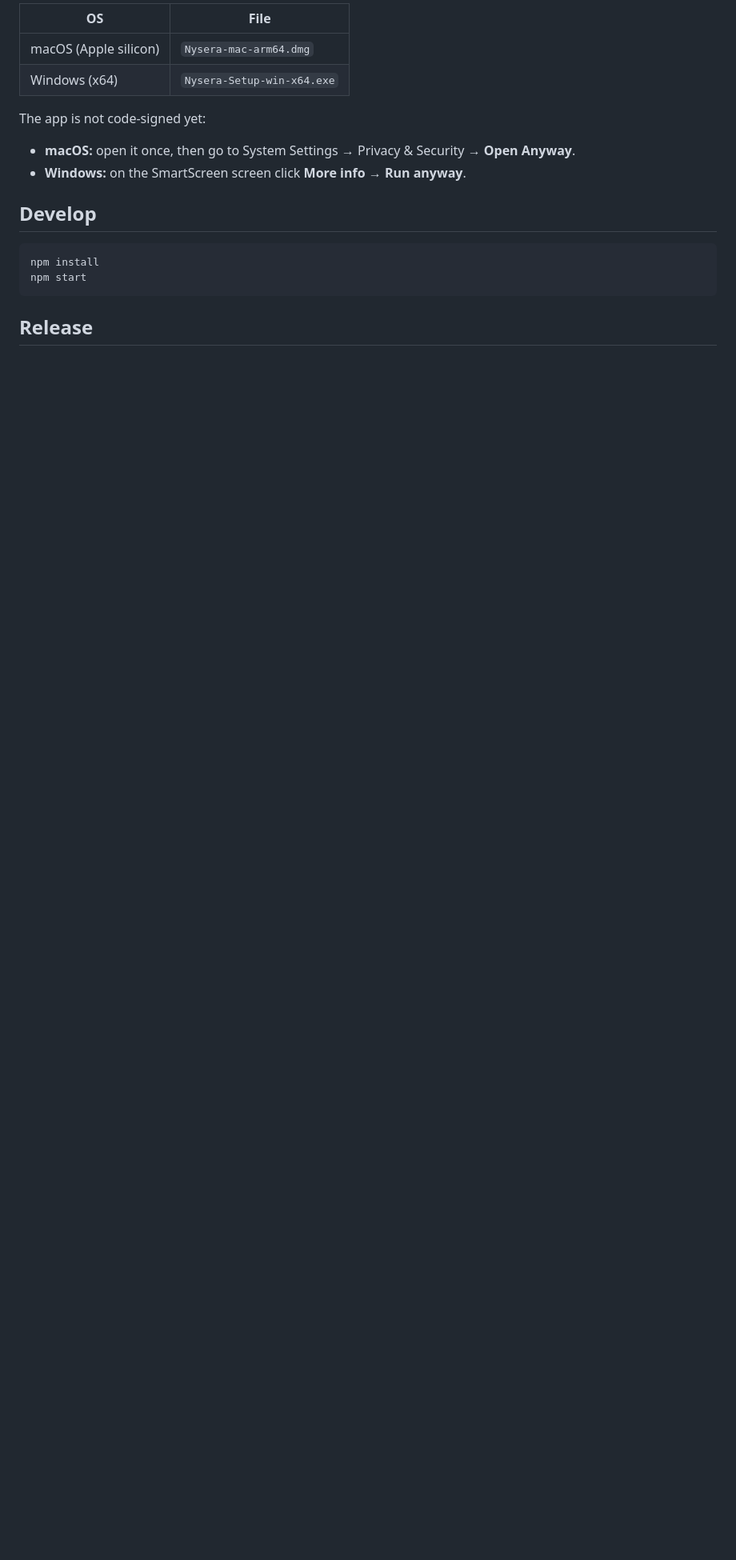
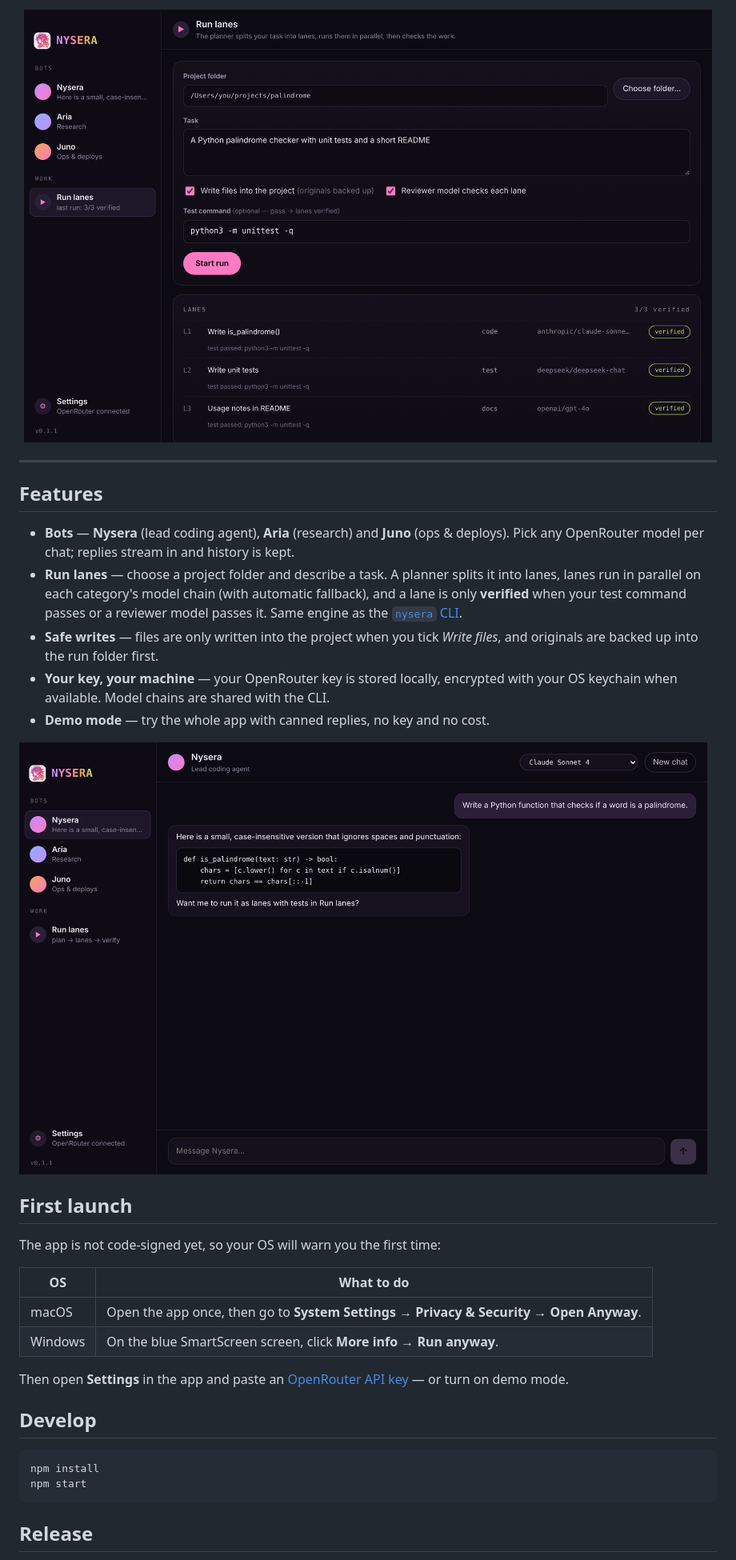
Before and after one commit to nysera-dev/nysera-desktop, a Markdown page: README.md, the part around one of its changes. Shown at 80% size. Drawn GitHub-style; pictures changed too: docs/desktop-chat.png (added), docs/desktop-run.png (added); blank space fills up the shorter version.

```diff
--- a/README.md
+++ b/README.md
@@ -13,12 +19,30 @@ Get the latest installers from [Releases](../../releases/latest):
 
-| OS | File |
+<img src="docs/desktop-run.png" alt="Nysera Desktop: three lanes run in parallel and verified by a test command" width="860">
+
+</div>
+
+---
+
+## Features
+
+- **Bots** — **Nysera** (lead coding agent), **Aria** (research) and **Juno** (ops & deploys). Pick any OpenRouter model per chat; replies stream in and history is kept.
+- **Run lanes** — choose a project folder and describe a task. A planner splits it into lanes, lanes run in parallel on each category's model chain (with automatic fallback), and a lane is only **verified** when your test command passes or a reviewer model passes it. Same engine as the [`nysera` CLI](https://github.com/nysera-dev/nysera).
+- **Safe writes** — files are only written into the project when you tick *Write files*, and originals are backed up into the run folder first.
+- **Your key, your machine** — your OpenRouter key is stored locally, encrypted with your OS keychain when available. Model chains are shared with the CLI.
+- **Demo mode** — try the whole app with canned replies, no key and no cost.
+
+<img src="docs/desktop-chat.png" alt="Chatting with the Nysera bot" width="860">
+
+## First launch
+
+The app is not code-signed yet, so your OS will warn you the first time:
+
+| OS | What to do |
 |---|---|
-| macOS (Apple silicon) | `Nysera-mac-arm64.dmg` |
-| Windows (x64) | `Nysera-Setup-win-x64.exe` |
+| macOS | Open the app once, then go to **System Settings → Privacy & Security → Open Anyway**. |
+| Windows | On the blue SmartScreen screen, click **More info → Run anyway**. |
 
-The app is not code-signed yet:
-- **macOS:** open it once, then go to System Settings → Privacy & Security → **Open Anyway**.
-- **Windows:** on the SmartScreen screen click **More info → Run anyway**.
+Then open **Settings** in the app and paste an [OpenRouter API key](https://openrouter.ai/settings/keys) — or turn on demo mode.
 
 ## Develop
 
```
Also changed, not shown: other parts of README.md (+18 -12 lines), CONTRIBUTING.md (added, +38 -0 lines), docs/logo.png (added), 3 other files.
